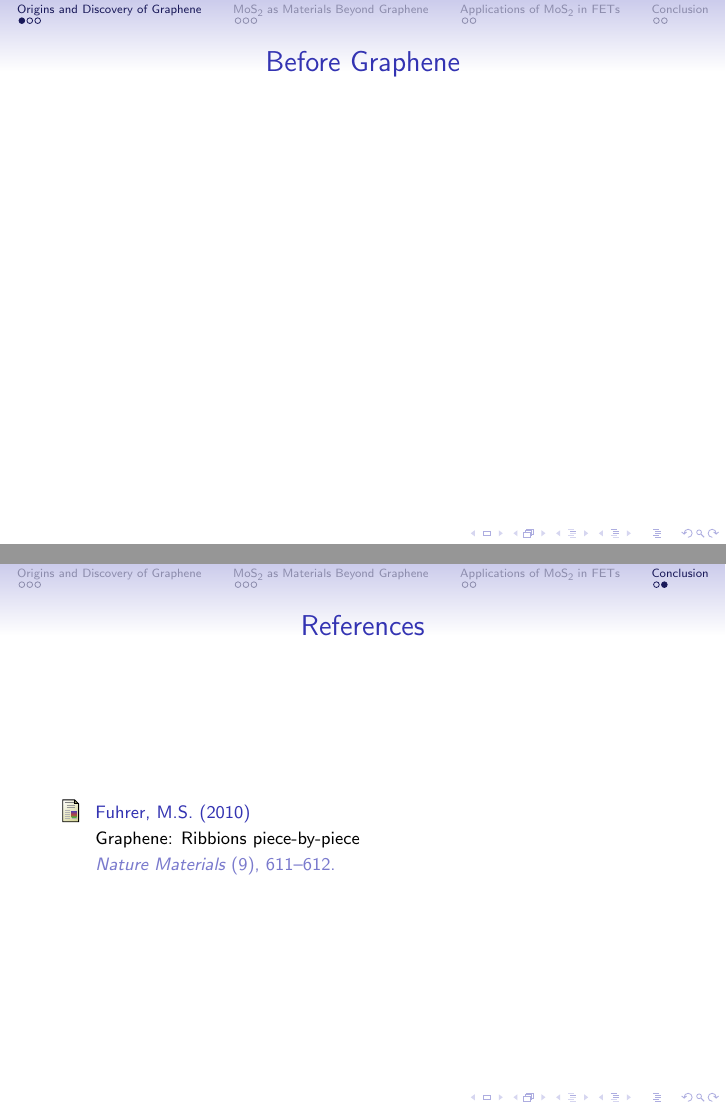
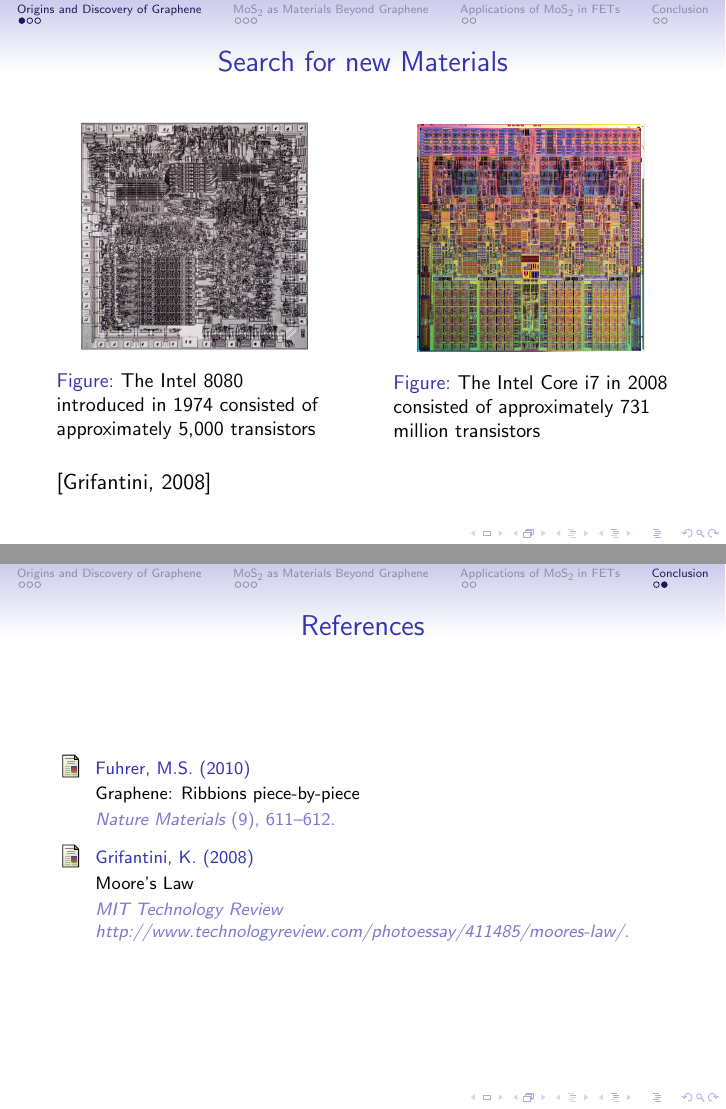
Before and after one commit to kandrews92/2Dmaterials-survey, LaTeX slides (presentation/talk.tex): pages 3 and 12 of 12, joined at a grey line. Compiled offline with pdfLaTeX.

Commit message:
updated presentation

```diff
--- a/presentation/talk.tex
+++ b/presentation/talk.tex
@@ -83,6 +83,11 @@
 \usepackage{chemformula}
 %\usepackage{biblatex}
 
+\newcommand{\exedout}{%
+  \rule{0.8\textwidth}{0.5\textwidth}%
+}
+
+
 %----------------------------------------------------------------------------------------
 %	TITLE PAGE
 %----------------------------------------------------------------------------------------
@@ -114,7 +119,21 @@
 %-----------------------------------------------------------------
 \section{Origins and Discovery of Graphene}
 \begin{frame}
-\frametitle{Before Graphene}
+\frametitle{Search for new Materials}
+\begin{figure}
+\centering
+\begin{minipage}{0.45\textwidth}
+\centering
+\includegraphics[height=4cm,width=4cm]{../present_figs/intel1974}
+\caption{The Intel 8080 introduced in 1974 consisted of approximately 5,000 transistors}
+\end{minipage}\hfill
+\begin{minipage}{0.45\textwidth}
+\centering
+\includegraphics[height=4cm,width=4cm]{../present_figs/i7chip}
+\caption{The Intel Core i7 in 2008 consisted of approximately 731 million transistors}
+\end{minipage}
+\end{figure}
+\cite{Grifantini2008}
 \end{frame}
 
 \begin{frame}
@@ -163,6 +197,11 @@
 	\bibitem[Fuhrer, 2010]{Fuhrer2010} Fuhrer, M.S. (2010)
 	\newblock  Graphene: Ribbions piece-by-piece
 	\newblock \emph{Nature Materials} (9), 611--612.
+
+	\bibitem[Grifantini, 2008]{Grifantini2008} Grifantini, K. (2008)
+	\newblock Moore's Law
+	\newblock \emph{MIT Technology Review} \emph{http://www.technologyreview.com/photoessay/411485/moores-law/}.
+
 	\end{thebibliography}
 }
 \end{frame}
```
Also changed, not shown: present_figs/i7chip.png (added), present_figs/intel1974.png (added), present_figs/mos2monolayer.png (added), presentation/talk.pdf, presentation/talk.tex (15 more changed lines), 2 other files.
